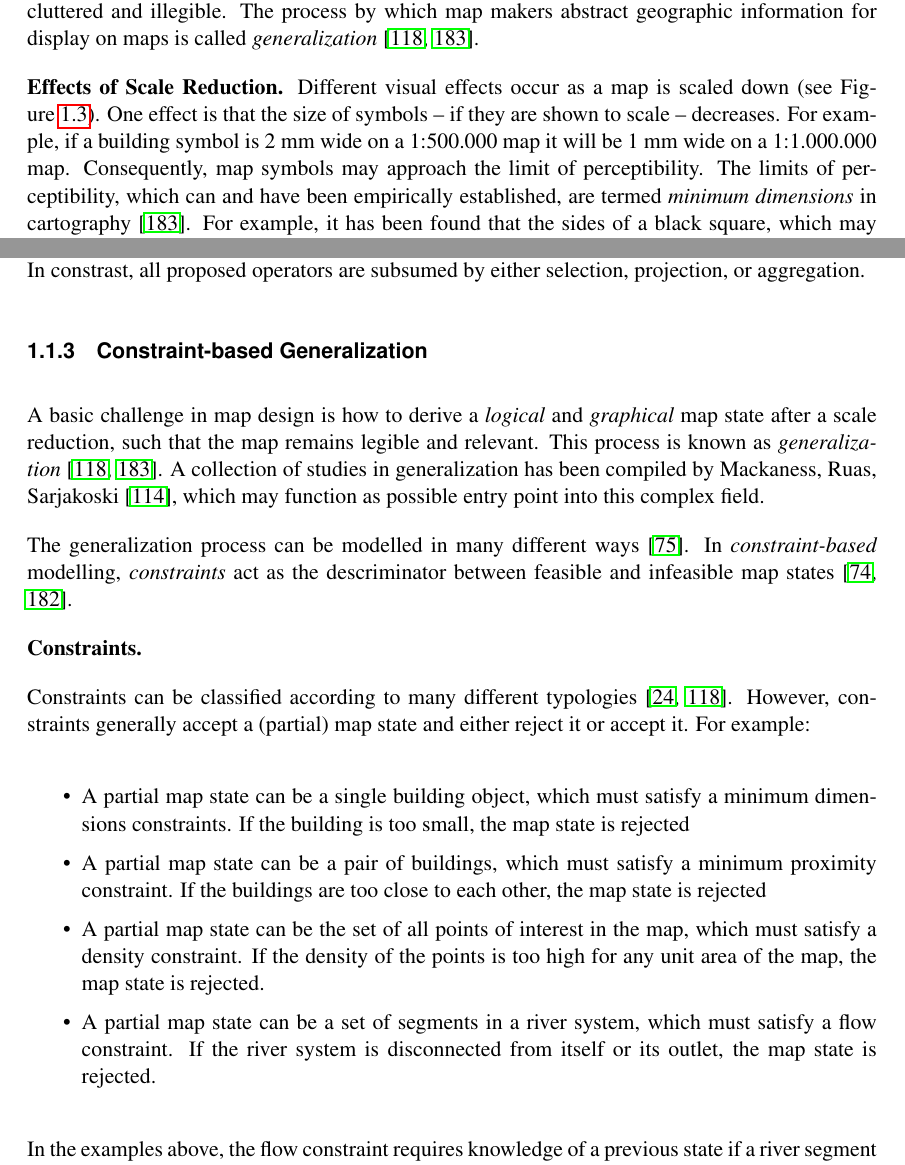
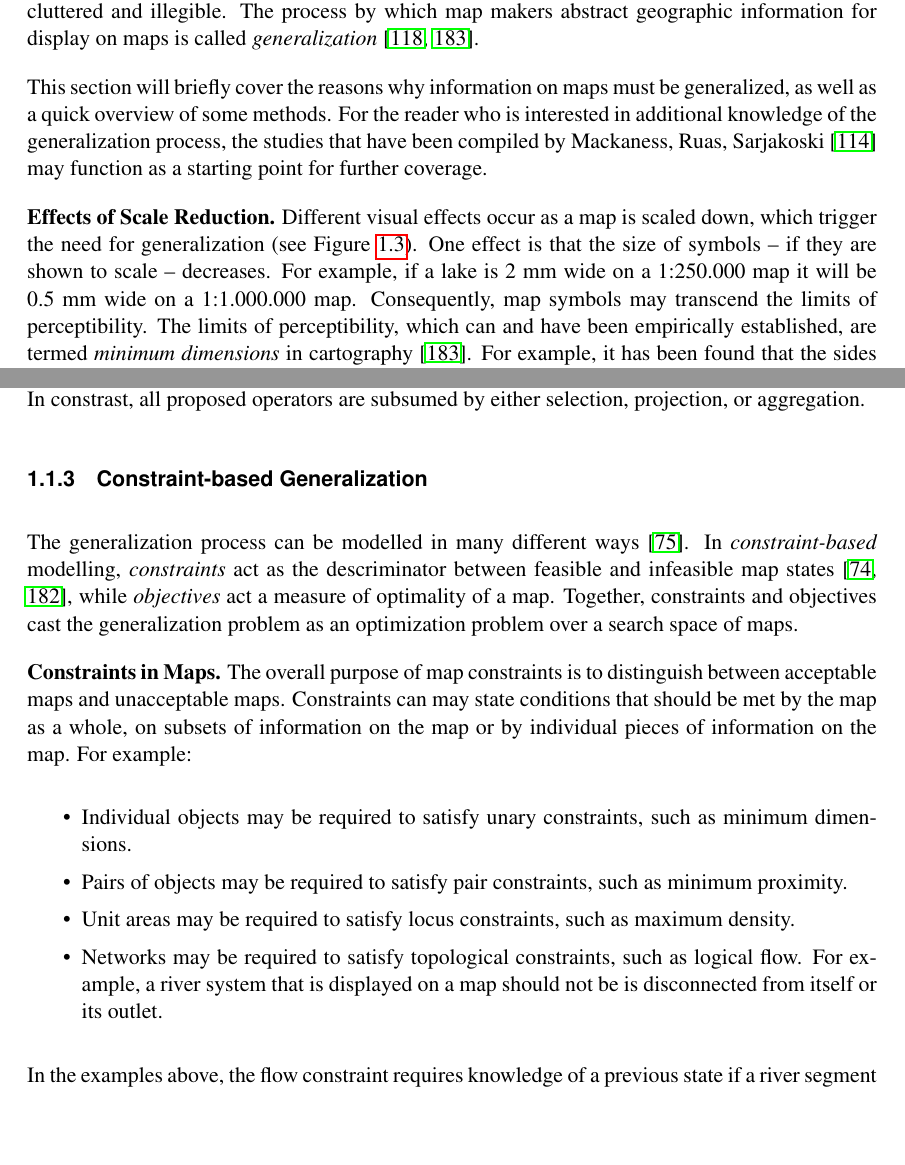
Before and after one commit to skipperkongen/phd-thesis, a LaTeX thesis (thesis.tex): two parts of pages 12 and 14 of 112, joined at a grey line, cut so that both start at the same text, the shorter picture padded with empty space. Compiled offline with pdfLaTeX.

Commit message:
moving stuff around

```diff
--- a/thesis.tex
+++ b/thesis.tex
@@ -230,10 +230,11 @@ Bertin's work on the theory of graphics is immense, and this short section does
 \subsection{Map Generalization}
 One of the key challenges of map making is how to represent planet-sized information at a scale that fits on a computer screen or piece of paper. For example, on a 1:500.000 map, one centimeter on the map surface corresponds to five kilometers on the ground. In the real world, a lot of information is contained within those five kilometers! Necessarily, information must be abstracted in order to emphasize the important and suppress the irrelevant, as otherwise maps will become cluttered and illegible. The process by which map makers abstract geographic information for display on maps is called \emph{generalization}~\cite{mcmaster1992generalization,weibel1997generalization}.
 
+This section will briefly cover the reasons why information on maps must be generalized, as well as a quick overview of some methods. For the reader who is interested in additional knowledge of the generalization process, the studies that have been compiled by Mackaness, Ruas, Sarjakoski~\cite{mackaness2011generalisation} may function as a starting point for further coverage.
+
+
 \minisec{Effects of Scale Reduction}
-Different visual effects occur as a map is scaled down  (see Figure~\ref{fig:introduction:background:raw:poi}). One effect is that the size of symbols -- if they are shown to scale -- decreases. For example, if a building symbol is 2 mm wide on a 1:500.000 map it will be 1 mm wide on a 1:1.000.000 map. Consequently, map symbols may approach the limit of perceptibility. The limits of perceptibility, which can and have been empirically established, are termed \emph{minimum dimensions} in cartography~\cite{weibel1997generalization}. For example, it has been found that the sides of a black square, which may represent a building, should be at least 0.35 mm in length. while two parallel curves, which may represent the curbs of a road, should be separated by at least 0.25 mm~\cite{ssc1977minimumdimensions}. A generalization technique that deals with diminutive symbols sizes is \emph{exaggeration}.
-
-Another effect is that the separation between symbols -- if they are shown at accurate positions -- decreases. Consequently, symbols may come so close to each other as to become fused. For example, two symbols that are 0.4 mm apart on a 1:500.000 map will be 0.2 mm apart on a 1:1.000.000 map, which is below the limit at which symbols can be distinguished from each other. Two generalization techniques that deal with symbols in close proximity are \emph{displacement} and \emph{selection}.
+Different visual effects occur as a map is scaled down, which trigger the need for generalization (see Figure~\ref{fig:introduction:background:raw:poi}). One effect is that the size of symbols -- if they are shown to scale -- decreases. For example, if a lake is 2 mm wide on a 1:250.000 map it will be 0.5 mm wide on a 1:1.000.000 map. Consequently, map symbols may transcend the limits of perceptibility. The limits of perceptibility, which can and have been empirically established, are termed \emph{minimum dimensions} in cartography~\cite{weibel1997generalization}. For example, it has been found that the sides of a black square, which may represent a building, should be at least 0.35 mm in length. while two parallel curves, which may represent the curbs of a road, should be separated by at least 0.25 mm~\cite{ssc1977minimumdimensions}. A generalization technique that deals with diminutive symbols sizes is \emph{exaggeration}.
 
 \begin{figure}[htbp]
 \begin{center}
@@ -269,22 +273,17 @@ A note about the term projection as it is used here. Projection in maps usually
 
 The classification of generalization operators into three high-level categories (selection, projection, and aggregation), which is presented here, is much more abstract than the typologies usually proposed in the generalization literature. Various authors have attempted to come up with a final and fundamental classification, hitherto without any consensus being reached among cartographers~\cite{rieger1993consensus}. For example, operator typologies have been attempted by Foerster, Morales, and Stoter~\cite{foerster2008classification}, McMaster and Shea~\cite{mcmaster1992generalization}, and Weibel and Dutton~\cite{weibel1999generalising}. While all these typologies provide insight into the generalization process, it is hard to argue that either one of them is final. In constrast, all proposed operators are subsumed by either selection, projection, or aggregation.
 
-
 \subsection{Constraint-based Generalization}
-A basic challenge in map design is how to derive a \emph{logical} and \emph{graphical} map state after a scale reduction, such that the map remains legible and relevant. This process is known as \emph{generalization}~\cite{mcmaster1992generalization,weibel1997generalization}. A collection of studies in generalization has been compiled by Mackaness, Ruas, Sarjakoski~\cite{mackaness2011generalisation}, which may function as possible entry point into this complex field.
-
-The generalization process can be modelled in many different ways~\cite{harrie2007modelling}. In \emph{constraint-based} modelling, \emph{constraints} act as the descriminator between feasible and infeasible map states~\cite{harrie1999constraint,ware2003generalization_sa}.
-
-\minisec{Constraints}
-
-
-Constraints can be classified according to many different typologies~\cite{burghardt2007investigations,mcmaster1992generalization}. However, constraints generally accept a (partial) map state and either reject it or accept it. For example:
+The generalization process can be modelled in many different ways~\cite{harrie2007modelling}. In \emph{constraint-based} modelling, \emph{constraints} act as the descriminator between feasible and infeasible map states~\cite{harrie1999constraint,ware2003generalization_sa}, while \emph{objectives} act a measure of optimality of a map. Together, constraints and objectives cast the generalization problem as an optimization problem over a search space of maps.
+
+\minisec{Constraints in Maps}
+The overall purpose of map constraints is to distinguish between acceptable maps and unacceptable maps. Constraints can may state conditions that should be met by the map as a whole, on subsets of information on the map or by individual pieces of information on the map. For example:
 
 \begin{itemize}
-\item A partial map state can be a single building object, which must satisfy a minimum dimensions constraints. If the building is too small, the map state is rejected
-\item A partial map state can be a pair of buildings, which must satisfy a minimum proximity constraint. If the buildings are too close to each other, the map state is rejected
-\item A partial map state can be the set of all points of interest in the map, which must satisfy a density constraint. If the density of the points is too high for any unit area of the map, the map state is rejected.
-\item A partial map state can be a set of segments in a river system, which must satisfy a flow constraint. If the river system is disconnected from itself or its outlet, the map state is rejected.
+\item Individual objects may be required to satisfy unary constraints, such as minimum dimensions.
+\item Pairs of objects may be required to satisfy pair constraints, such as minimum proximity.
+\item Unit areas may be required to satisfy locus constraints, such as maximum density.
+\item Networks may be required to satisfy topological constraints, such as logical flow. For example, a river system that is displayed on a map should not be is disconnected from itself or its outlet.
 \end{itemize}
 
 In the examples above, the flow constraint requires knowledge of a previous state if a river segment is to be meaningfully categorized as ``missing''. In constrast, the minimum dimensions constraint can be evaluated in isolation, since a building is either too small or it is ok.
```
Also changed, not shown: thesis.tex (5 more changed lines).
